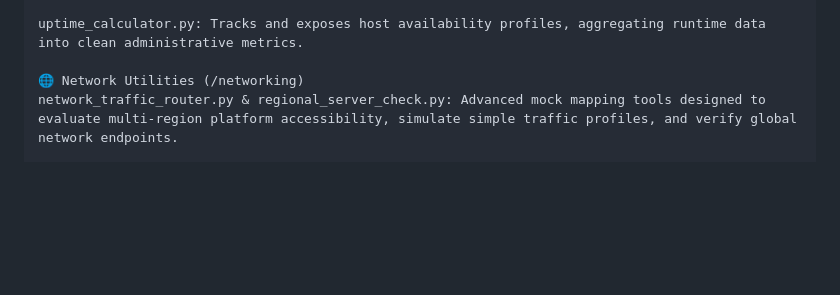
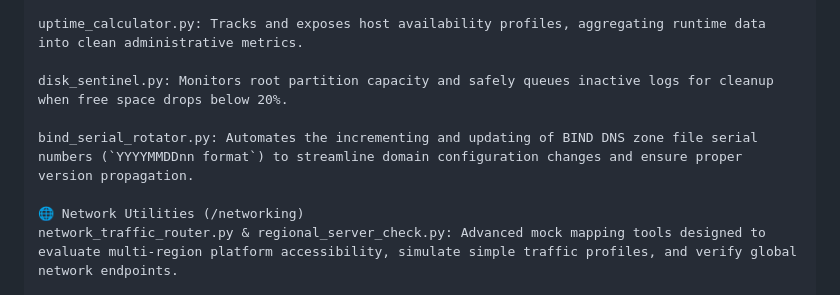
Before and after one commit to R-baza/sysadmin-automation-library, a Markdown page: README.md, the part around the change. Rendered like a GitHub page; blank space fills up the shorter version.

Commit message:
Update README.md with latest monitoring scripts

```diff
--- a/README.md
+++ b/README.md
@@ -36,6 +36,10 @@ system_health_report.py & disk_space_monitor.py: Leverages native OS tracking en
 disk_sentinel.py (Resource Health & Automated Cleanup Sentinel): Monitors root partition utilization and evaluates target log ages using native OS path and time modules. Safely logs and purges stale operational files when storage thresholds cross critical bounds, utilizing robust try-except error handling for low-overhead production maintenance.
 
 uptime_calculator.py: Tracks and exposes host availability profiles, aggregating runtime data into clean administrative metrics.
+
+disk_sentinel.py: Monitors root partition capacity and safely queues inactive logs for cleanup when free space drops below 20%.
+
+bind_serial_rotator.py: Automates the incrementing and updating of BIND DNS zone file serial numbers (`YYYYMMDDnn format`) to streamline domain configuration changes and ensure proper version propagation.
 
 🌐 Network Utilities (/networking)
 network_traffic_router.py & regional_server_check.py: Advanced mock mapping tools designed to evaluate multi-region platform accessibility, simulate simple traffic profiles, and verify global network endpoints.
```
